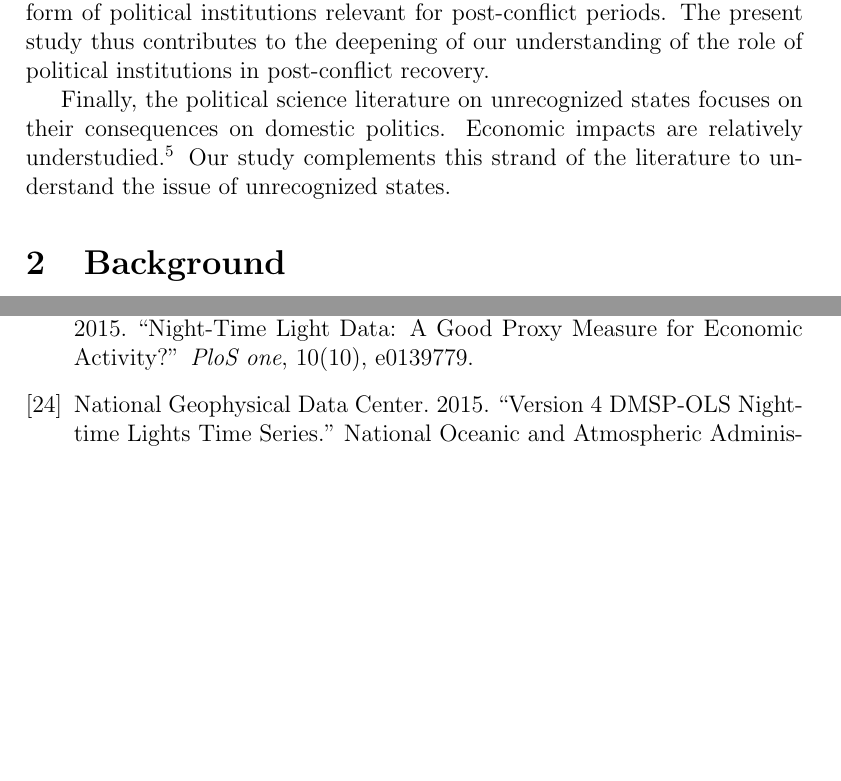
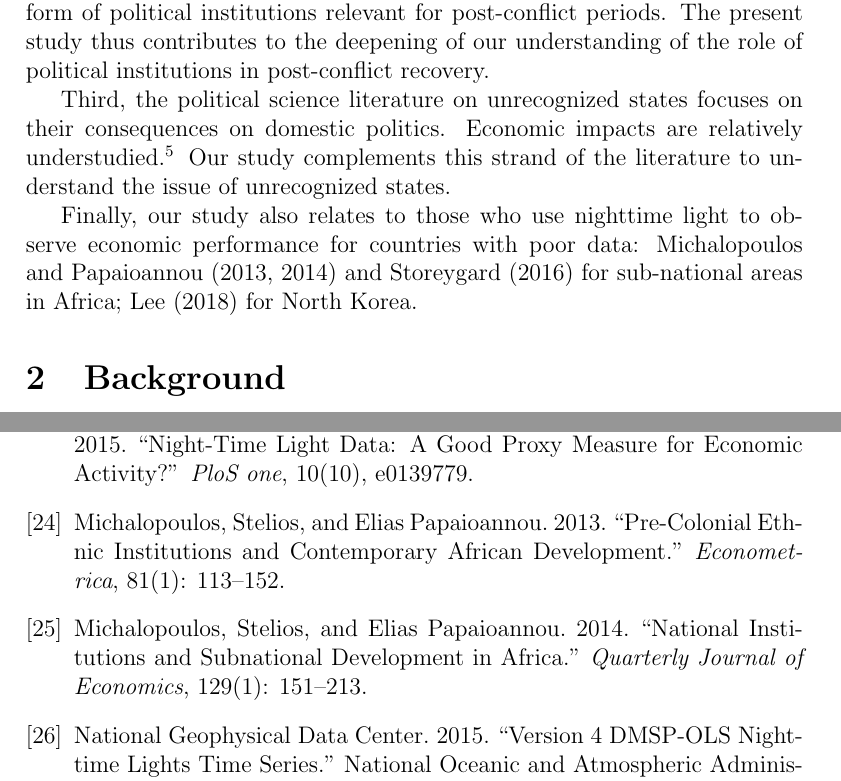
Before and after one commit to mkudamatsu/unrecognized-states, a LaTeX document (paper/paper.tex): two parts of pages 3 and 13 of 22, joined at a grey line, cut so that both start at the same text, the shorter picture padded with empty space. Compiled offline with pdfLaTeX.

Commit message:
Cite papers that use nighttime light to observe economic performance #54

```diff
--- a/paper/paper.tex
+++ b/paper/paper.tex
@@ -113,13 +113,14 @@ The literature on civil conflicts also pays little attention to the role of poli
 Unrecognized states are a form of political institutions relevant for post-conflict periods.
 The present study thus contributes to the deepening of our understanding of the role of political institutions in post-conflict recovery.
 
-Finally, the political science literature on unrecognized states focuses on their consequences on domestic politics.
+Third, the political science literature on unrecognized states focuses on their consequences on domestic politics.
 Economic impacts are relatively understudied.%
 \footnote{
 	An exception is Witmer and O'Loughlin (2011), who also use nighttime light data to gauge the impact of wars in towns in Georgia and South Ossetia. Our study differs in the coverage of study areas and in the recovery of economic growth from light data.
 }
 Our study complements this strand of the literature to understand the issue of unrecognized states.
 
+Finally, our study also relates to those who use nighttime light to observe economic performance for countries with poor data: Michalopoulos and Papaioannou (2013, 2014) and Storeygard (2016) for sub-national areas in Africa; Lee (2018) for North Korea.
 
 \section{Background}\label{background}
 \subsection{Nagorno-Karabakh}
@@ -344,6 +345,8 @@ The same remarks apply to its parent country, Moldova, suggesting that the impac
 \bibitem{} International Crisis Group. 2005. ``Nagorno-Karabakh: Viewing the Conflict from the Ground.'' Crisis Group Europe Report, no.\ 166.
 \bibitem{} Lee, Yong Suk. 2018. ``International Isolation and Regional Inequality: Evidence from Sanctions on North Korea.'' \textit{Journal of Urban Economics}, 103: 34--51.
 \bibitem{} Mellander, Charlotta, Jose Lobo, Kevin Stolarick, and Zara Matheson. 2015. ``Night-Time Light Data: A Good Proxy Measure for Economic Activity?'' \textit{PloS one}, 10(10), e0139779.
+\bibitem{} Michalopoulos, Stelios, and Elias Papaioannou. 2013. ``Pre-Colonial Ethnic Institutions and Contemporary African Development.'' \textit{Econometrica}, 81(1): 113--152.
+\bibitem{} Michalopoulos, Stelios, and Elias Papaioannou. 2014. ``National Institutions and Subnational Development in Africa.'' \textit{Quarterly Journal of Economics}, 129(1): 151--213.
 \bibitem{} National Geophysical Data Center. 2015. ``Version 4 DMSP-OLS Nighttime Lights Time Series.'' National Oceanic and Atmospheric Administration. https://ngdc.noaa.gov/eog/dmsp/downloadV4composites.html (accessed February 6, 2019).
 \bibitem{} National Scientific and Applied Center for Preventive Medicine. 2006. \textit{Moldova Demographic and Health Survey 2005}. Calverton, Maryland: ORC Macro.
 \bibitem{} O'Loughlin, John, Vladimir Kolossov, and Gerard Toal. 2014. ``Inside the Post-Soviet de Facto States: A Comparison of Attitudes in Abkhazia, Nagorny Karabakh, South Ossetia, and Transnistria.'' \textit{Eurasian Geography and Economics}, 55(5): 423--456.
```
Also changed, not shown: paper/paper.tex (2 more changed lines).
